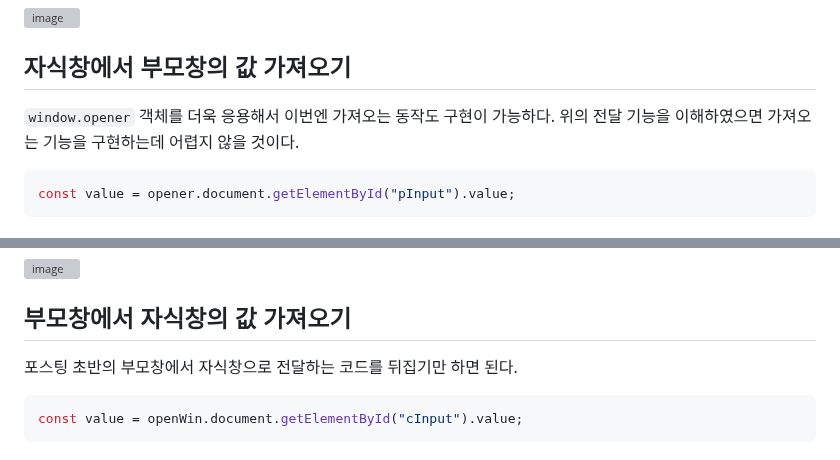
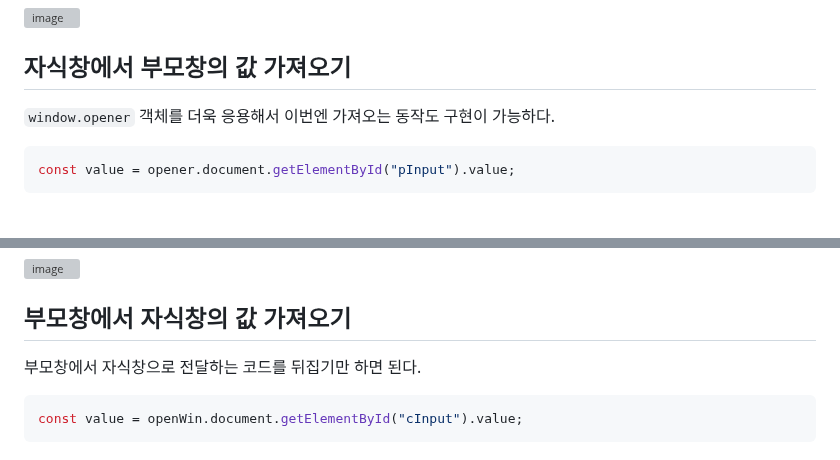
Before and after one commit to gijeogiya/TIL, a Markdown page: JavaScript/팝업 창 간 데이터 전달.md, 2 parts joined by grey strips. Drawn GitHub-style; grey boxes are pictures that could not be loaded.

````diff
--- a/JavaScript/팝업 창 간 데이터 전달.md
+++ b/JavaScript/팝업 창 간 데이터 전달.md
@@ -96,7 +97,7 @@ opener.document.getElementById("pInput").value = "전달하고자 하는 값";
 ![image](https://github.com/user-attachments/assets/d0276fcc-6765-4ab5-80e7-be83ee102201)
 
 ## 자식창에서 부모창의 값 가져오기
-`window.opener` 객체를 더욱 응용해서 이번엔 가져오는 동작도 구현이 가능하다. 위의 전달 기능을 이해하였으면 가져오는 기능을 구현하는데 어렵지 않을 것이다.
+`window.opener` 객체를 더욱 응용해서 이번엔 가져오는 동작도 구현이 가능하다.
 ```javascript
 const value = opener.document.getElementById("pInput").value;
 ```
@@ -127,7 +128,7 @@ const value = opener.document.getElementById("pInput").value;
 ![image](https://github.com/user-attachments/assets/5f0a0371-55cc-40e8-999d-cbe993da57c1)
 
 ## 부모창에서 자식창의 값 가져오기
-포스팅 초반의 부모창에서 자식창으로 전달하는 코드를 뒤집기만 하면 된다.
+부모창에서 자식창으로 전달하는 코드를 뒤집기만 하면 된다.
 ```javascript
 const value = openWin.document.getElementById("cInput").value;
 ```
````
Also changed, not shown: other parts of JavaScript/팝업 창 간 데이터 전달.md (+2 -1 lines).
